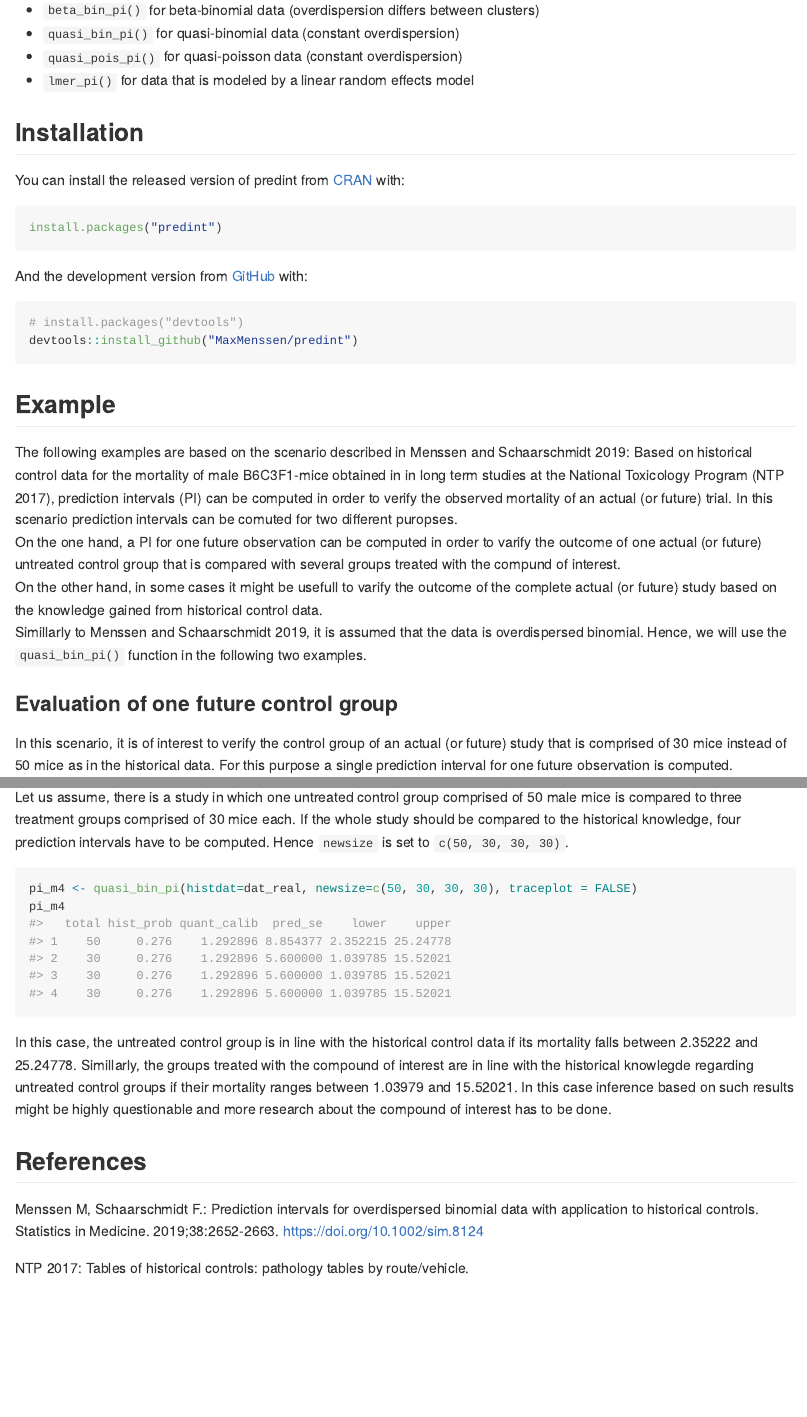
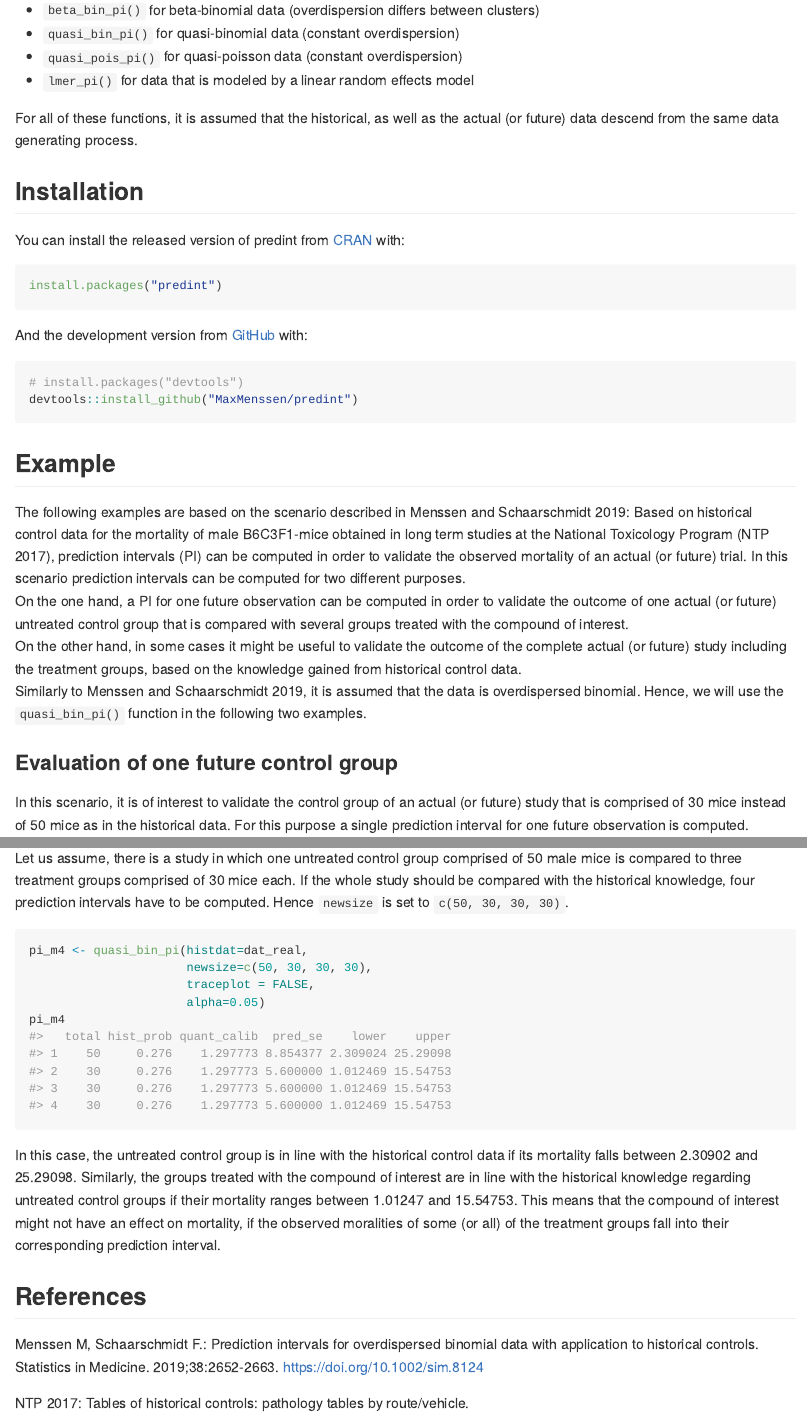
Before and after one commit to MaxMenssen/predint, an R Markdown document (README.Rmd): the page in a window 1100 px wide, from 200 px down, and a second part further down, joined at a grey line. The pictures show the output file README.md that the author committed with the source, drawn offline in the style of GitHub.

Commit message:
Some typos, some better descriptions

````diff
--- a/README.Rmd
+++ b/README.Rmd
@@ -28,6 +28,9 @@ linear random effects models fitted with lme4::lmer(). The main functions are:
 * `quasi_pois_pi()` for quasi-poisson data (constant overdispersion)
 * `lmer_pi()` for data that is modeled by a linear random effects model
 
+For all of these functions, it is assumed that the historical, as well as the actual
+(or future) data descend from the same data generating process.
+
 ## Installation
 
 You can install the released version of predint from [CRAN](https://CRAN.R-project.org) with:
@@ -45,21 +48,22 @@ devtools::install_github("MaxMenssen/predint")
 ## Example
 The following examples are based on the scenario described in Menssen and Schaarschmidt
 2019: Based on historical control data for the mortality of male B6C3F1-mice
-obtained in in long term studies at the National Toxicology Program (NTP 2017), prediction
-intervals (PI) can be computed in order to verify the observed
+obtained in long term studies at the National Toxicology Program (NTP 2017), prediction
+intervals (PI) can be computed in order to validate the observed
 mortality of an actual (or future) trial. In this scenario prediction intervals
-can be comuted for two different puropses.
-On the one hand, a PI for one future observation can be computed in order to varify
+can be computed for two different purposes.
+On the one hand, a PI for one future observation can be computed in order to validate
 the outcome of one actual (or future) untreated control group that is compared
-with several groups treated with the compund of interest.
-On the other hand, in some cases it might be usefull to varify the outcome of the complete
-actual (or future) study based on the knowledge gained from historical control data.
-Simillarly to Menssen and Schaarschmidt 2019, it is assumed that the data is
+with several groups treated with the compound of interest.
+On the other hand, in some cases it might be useful to validate the outcome of the complete
+actual (or future) study including the treatment groups, based on the knowledge
+gained from historical control data.
+Similarly to Menssen and Schaarschmidt 2019, it is assumed that the data is
 overdispersed binomial. Hence, we will use the `quasi_bin_pi()` function in the following
 two examples.
 
 ### Evaluation of one future control group
-In this scenario, it is of interest to verify the control group of an actual (or future)
+In this scenario, it is of interest to validate the control group of an actual (or future)
 study that is comprised of 30 mice instead of 50 mice as in the historical data.
 For this purpose a single prediction interval for one future observation is computed.
 
@@ -95,20 +102,25 @@ higher than `r floor(pi_m1$upper)`).
 ### Evaluation of one future study
 Let us assume, there is a study in which one untreated control group comprised of 50
 male mice is compared to three treatment groups comprised of 30 mice each. If the
-whole study should be compared to the historical knowledge, four prediction intervals
+whole study should be compared with the historical knowledge, four prediction intervals
 have to be computed. Hence `newsize` is set to `c(50, 30, 30, 30)`.
 
 ```{r}
-pi_m4 <- quasi_bin_pi(histdat=dat_real, newsize=c(50, 30, 30, 30), traceplot = FALSE)
+pi_m4 <- quasi_bin_pi(histdat=dat_real,
+                      newsize=c(50, 30, 30, 30),
+                      traceplot = FALSE,
+                      alpha=0.05)
 pi_m4
 ```
 
 In this case, the untreated control group is in line with the historical control data
 if its mortality falls between `r round(pi_m4$lower[1], 5)` and `r round(pi_m4$upper[1], 5)`.
-Simillarly, the groups treated with the compound of interest are in line with the historical knowlegde
+Similarly, the groups treated with the compound of interest are in line with the historical knowledge
 regarding untreated control groups if their mortality ranges between `r round(pi_m4$lower[2], 5)`
-and `r round(pi_m4$upper[2], 5)`. In this case inference based on such results might be highly
-questionable and more research about the compound of interest has to be done.
+and `r round(pi_m4$upper[2], 5)`. This means that the compound of interest might
+not have an effect on mortality, if the observed moralities of some (or all) of the treatment groups
+fall into their corresponding prediction interval.
+
 
 ## References
 Menssen M, Schaarschmidt F.: Prediction intervals for overdispersed binomial data
````
Also changed, not shown: README.md, README.Rmd (13 more changed lines).
